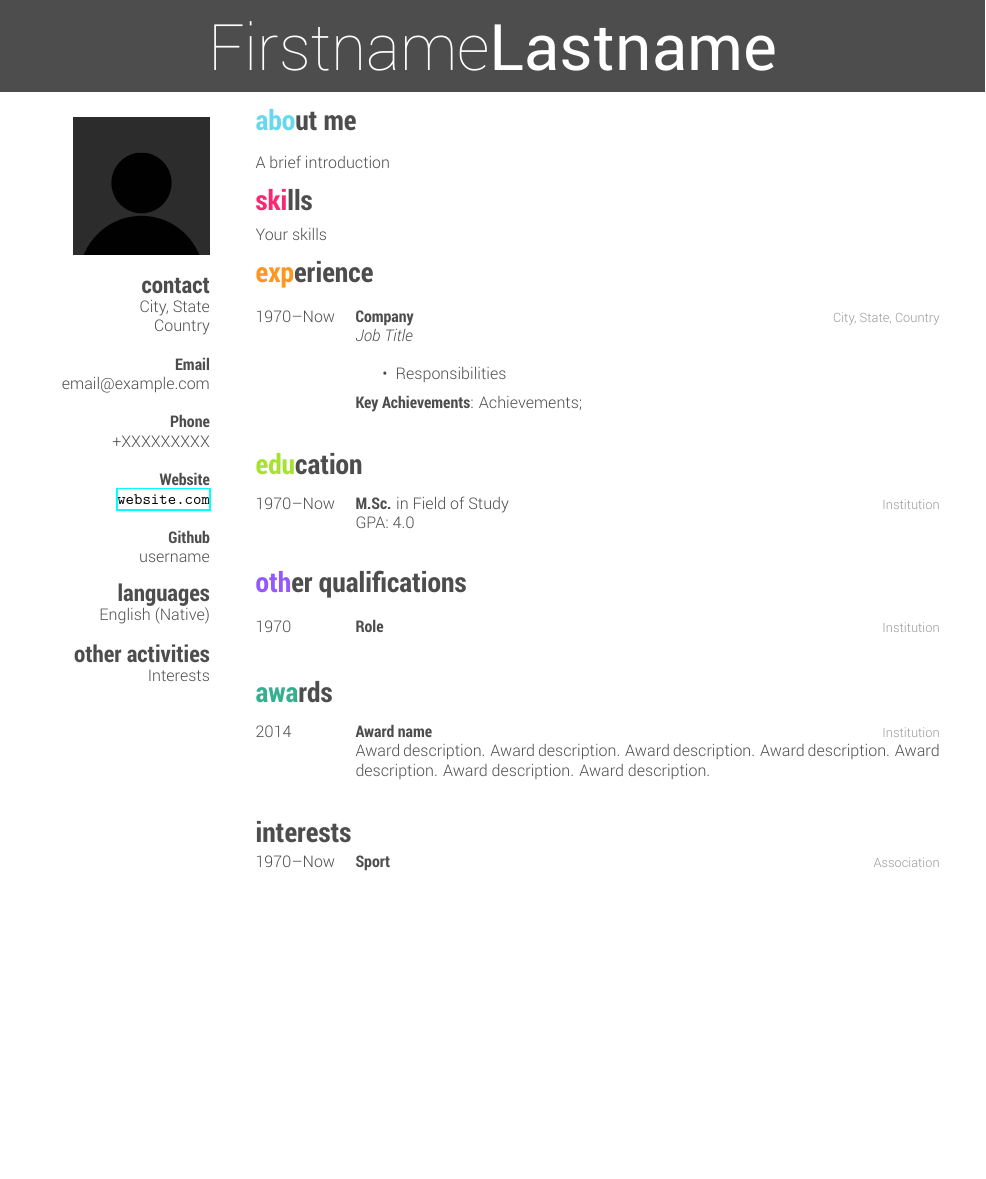
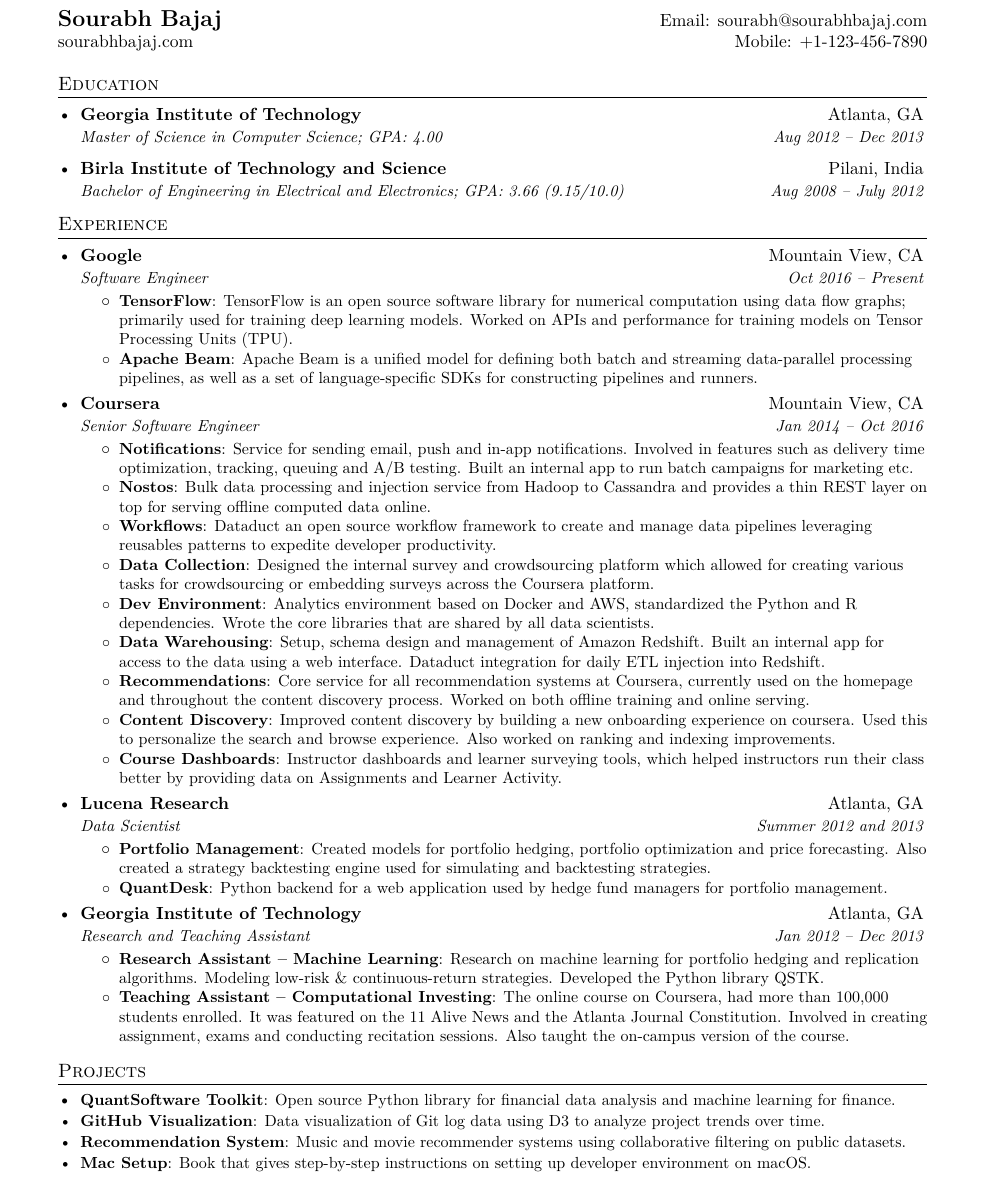
Before and after one commit to rafa-99/cv, a LaTeX document (template.tex): part of the page, cut at the place of the change, the shorter picture padded with empty space. Compiled offline with XeLaTeX.

Commit message:
Updated CV Template

```diff
--- a/template.tex
+++ b/template.tex
@@ -8,138 +91,120 @@
 
 \begin{document}
 
-\header{Firstname}{Lastname}           % Your name
-% \lastupdated
+%----------HEADING-----------------
+\begin{tabular*}{\textwidth}{l@{\extracolsep{\fill}}r}
+  \textbf{\href{https://sourabhbajaj.com/}{\Large Sourabh Bajaj}} & Email: \href{mailto:sourabh@sourabhbajaj.com}{sourabh@sourabhbajaj.com}\\
+  \href{https://sourabhbajaj.com/}{sourabhbajaj.com} & Mobile: \href{tel:+11234567890}{+1-123-456-7890} \\
+\end{tabular*}
 
-%----------------------------------------------------------------------------------------
-%	SIDEBAR SECTION  -- In the aside, each new line forces a line break
-%----------------------------------------------------------------------------------------
 
-\begin{aside}
+%-----------EDUCATION-----------------
+\section{Education}
+  \resumeSubHeadingListStart
+    \resumeSubheading
+      {Georgia Institute of Technology}{Atlanta, GA}
+      {Master of Science in Computer Science; GPA: 4.00}{Aug 2012 -- Dec 2013}
+    \resumeSubheading
+      {Birla Institute of Technology and Science}{Pilani, India}
+      {Bachelor of Engineering in Electrical and Electronics; GPA: 3.66 (9.15/10.0)}{Aug 2008 -- July 2012}
+  \resumeSubHeadingListEnd
+
+
+%-----------EXPERIENCE-----------------
+\section{Experience}
+  \resumeSubHeadingListStart
+
+    \resumeSubheading
+      {Google}{Mountain View, CA}
+      {Software Engineer}{Oct 2016 -- Present}
+      \resumeItemListStart
+        \resumeItem{TensorFlow}
+          {TensorFlow is an open source software library for numerical computation using data flow graphs; primarily used for training deep learning models. Worked on APIs and performance for training models on Tensor Processing Units (TPU).}
+        \resumeItem{Apache Beam}
+          {Apache Beam is a unified model for defining both batch and streaming data-parallel processing pipelines, as well as a set of language-specific SDKs for constructing pipelines and runners.}
+      \resumeItemListEnd
+
+% --------Multiple Positions Heading------------
+  %  \resumeSubSubheading
+  %   {Software Engineer I}{Oct 2014 -- Sep 2016}
+  %   \resumeItemListStart
+  %      \resumeItem{Apache Beam}
+  %        {Apache Beam is a unified model for defining both batch and streaming data-parallel processing pipelines}
+  %   \resumeItemListEnd
+
+%-------------------------------------------
+
+    \resumeSubheading
+      {Coursera}{Mountain View, CA}
+      {Senior Software Engineer}{Jan 2014 -- Oct 2016}
+      \resumeItemListStart
+        \resumeItem{Notifications}
+          {Service for sending email, push and in-app notifications. Involved in features such as delivery time optimization, tracking, queuing and A/B testing. Built an internal app to run batch campaigns for marketing etc.}
+        \resumeItem{Nostos}
+          {Bulk data processing and injection service from Hadoop to Cassandra and provides a thin REST layer on top for serving offline computed data online.}
+        \resumeItem{Workflows}
+          {Dataduct an open source workflow framework to create and manage data pipelines leveraging reusables patterns to expedite developer productivity.}
+        \resumeItem{Data Collection}
+          {Designed the internal survey and crowdsourcing platform which allowed for creating various tasks for crowdsourcing or embedding surveys across the Coursera platform.}
+        \resumeItem{Dev Environment}
+          {Analytics environment based on Docker and AWS, standardized the Python and R dependencies. Wrote the core libraries that are shared by all data scientists.}
+        \resumeItem{Data Warehousing}
+          {Setup, schema design and management of Amazon Redshift. Built an internal app for access to the data using a web interface. Dataduct integration for daily ETL injection into Redshift.}
+        \resumeItem{Recommendations}
+          {Core service for all recommendation systems at Coursera, currently used on the homepage and throughout the content discovery process. Worked on both offline training and online serving.}
+        \resumeItem{Content Discovery}
+          {Improved content discovery by building a new onboarding experience on coursera. Used this to personalize the search and browse experience. Also worked on ranking and indexing improvements.}
+        \resumeItem{Course Dashboards}
+          {Instructor dashboards and learner surveying tools, which helped instructors run their class better by providing data on Assignments and Learner Activity.}
+      \resumeItemListEnd
+
+    \resumeSubheading
+      {Lucena Research}{Atlanta, GA}
+      {Data Scientist}{Summer 2012 and 2013}
+      \resumeItemListStart
+        \resumeItem{Portfolio Management}
+          {Created models for portfolio hedging, portfolio optimization and price forecasting. Also created a strategy backtesting engine used for simulating and backtesting strategies.}
+        \resumeItem{QuantDesk}
+          {Python backend for a web application used by hedge fund managers for portfolio management.}
+      \resumeItemListEnd
+
+    \resumeSubheading
+      {Georgia Institute of Technology}{Atlanta, GA}
+      {Research and Teaching Assistant}{Jan 2012 -- Dec 2013}
+      \resumeItemListStart
+        \resumeItem{Research Assistant -- Machine Learning}
+          {Research on machine learning for portfolio hedging and replication algorithms. Modeling low-risk \& continuous-return strategies. Developed the Python library QSTK.}
+        \resumeItem{Teaching Assistant -- Computational Investing}
+          {The online course on Coursera, had more than 100,000 students enrolled. It was featured on the 11 Alive News and the Atlanta Journal Constitution. Involved in creating assignment, exams and conducting recitation sessions. Also taught the on-campus version of the course.}
+      \resumeItemListEnd
+
+  \resumeSubHeadingListEnd
+
+
+%-----------PROJECTS-----------------
+\section{Projects}
+  \resumeSubHeadingListStart
+    \resumeSubItem{QuantSoftware Toolkit}
+      {Open source Python library for financial data analysis and machine learning for finance.}
+    \resumeSubItem{GitHub Visualization}
+      {Data visualization of Git log data using D3 to analyze project trends over time.}
+    \resumeSubItem{Recommendation System}
+      {Music and movie recommender systems using collaborative filtering on public datasets.}
+    \resumeSubItem{Mac Setup}
+      {Book that gives step-by-step instructions on setting up developer environment on macOS.}
+  \resumeSubHeadingListEnd
+
 %
-\photo{./images/photo.png}
-%
-\section{contact}
-City, State
-Country
-~
-\textbf{Email}
-email@example.com
-~
-\textbf{Phone}
-+XXXXXXXXX
-~
-\textbf{Website}
-\url{website.com}
-~
-\textbf{Github}
-username
-%
-\section{languages}
-English (Native)
-%
-\section{other activities}
-Interests
-%
-\end{aside}
+%--------SKILLS------------
+%\section{Skills}
+%  \resumeSubHeadingListStart
+%    \item{
+%      \textbf{Languages}{: Scala, Python, JavaScript, C++, SQL, Java}
+%      \hfill
+%      \textbf{Technologies}{: AWS, Play, React, Kafka, GCE}
+%    }
+%  \resumeSubHeadingListEnd
 
-%----------------------------------------------------------------------------------------
-%	SKILLS SECTION
-%----------------------------------------------------------------------------------------
 
-\section{about me}
-A brief introduction
-
-\section{skills}
-  \vspace{-0.2cm}
-Your skills
-
-%----------------------------------------------------------------------------------------
-%	WORK EXPERIENCE SECTION
-%----------------------------------------------------------------------------------------
-
-\section{experience}
-
-\begin{entrylist}
-%------------------------------------------------
-\entry
-  {1970--Now}
-  {Company}
-  {City, State, Country}
-  {\jobtitle{Job Title}\\
-  \begin{itemize}
-    \item Responsibilities
-  \end{itemize}
-  \vspace{\parsep}
-  \textbf{Key Achievements}:  Achievements;}
-%------------------------------------------------
-\end{entrylist}
-
-%----------------------------------------------------------------------------------------
-%	EDUCATION SECTION
-%----------------------------------------------------------------------------------------
-
-\section{education}
-
-\begin{entrylist}
-%------------------------------------------------
-\entry
-{1970--Now}
-{M.Sc. {\normalfont in Field of Study}}
-{Institution}
-{GPA: 4.0}
-%------------------------------------------------
-\end{entrylist}
-
-%----------------------------------------------------------------------------------------
-%	OTHER QUALIFICATIONS SECTION
-%----------------------------------------------------------------------------------------
-
-\section{other qualifications}
-
-\begin{entrylist}
-%------------------------------------------------
-\entry
-{1970}
-{Role}
-{Institution}
-{\vspace{-0.3cm}}
-%------------------------------------------------
-\end{entrylist}
-
-%----------------------------------------------------------------------------------------
-%	AWARDS SECTION
-%----------------------------------------------------------------------------------------
-
-\section{awards}
-
-\begin{entrylist}
-%------------------------------------------------
-\entry
-{2014}
-{Award name}
-{Institution}
-{Award description. Award description. Award description. Award description. Award description. Award description. Award description. }
-%------------------------------------------------
-\end{entrylist}
-
-%----------------------------------------------------------------------------------------
-%	INTERESTS SECTION
-%----------------------------------------------------------------------------------------
-
-\section{interests}
-  \vspace{-0.2cm}
-
-\begin{entrylist}
-%------------------------------------------------
-\entry
-{1970--Now}
-{Sport}
-{Association}
-{\vspace{-0.3cm}}
-%------------------------------------------------
-\end{entrylist}
-
-%----------------------------------------------------------------------------------------
-
+%-------------------------------------------
 \end{document}
```
Also changed, not shown: cv-style.cls (deleted, +0 -220 lines), fonts/Roboto-Light.ttf (deleted), fonts/Roboto-LightItalic.ttf (deleted), fonts/Roboto-Regular.ttf (deleted), fonts/Roboto-Thin.ttf (deleted), fonts/RobotoCondensed-Bold.ttf (deleted), images/photo.png (deleted), template.pdf, template.tex (93 more changed lines).
